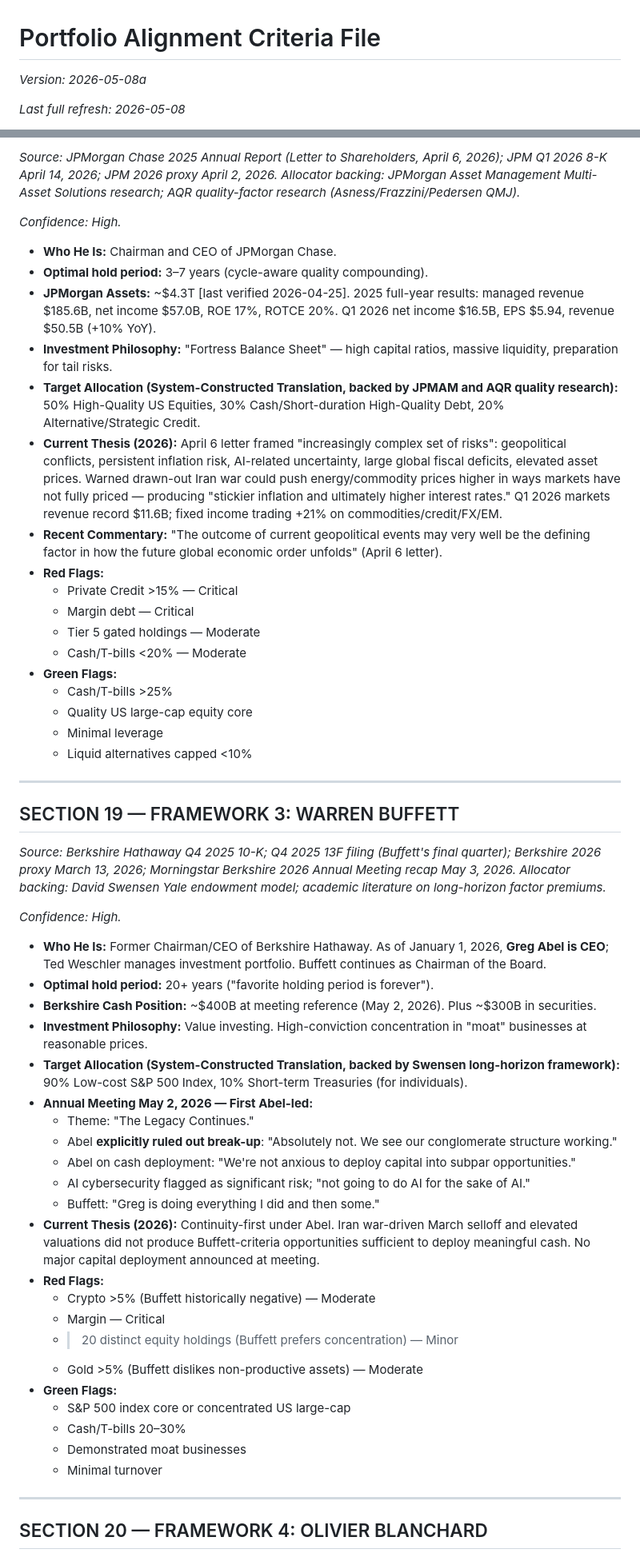
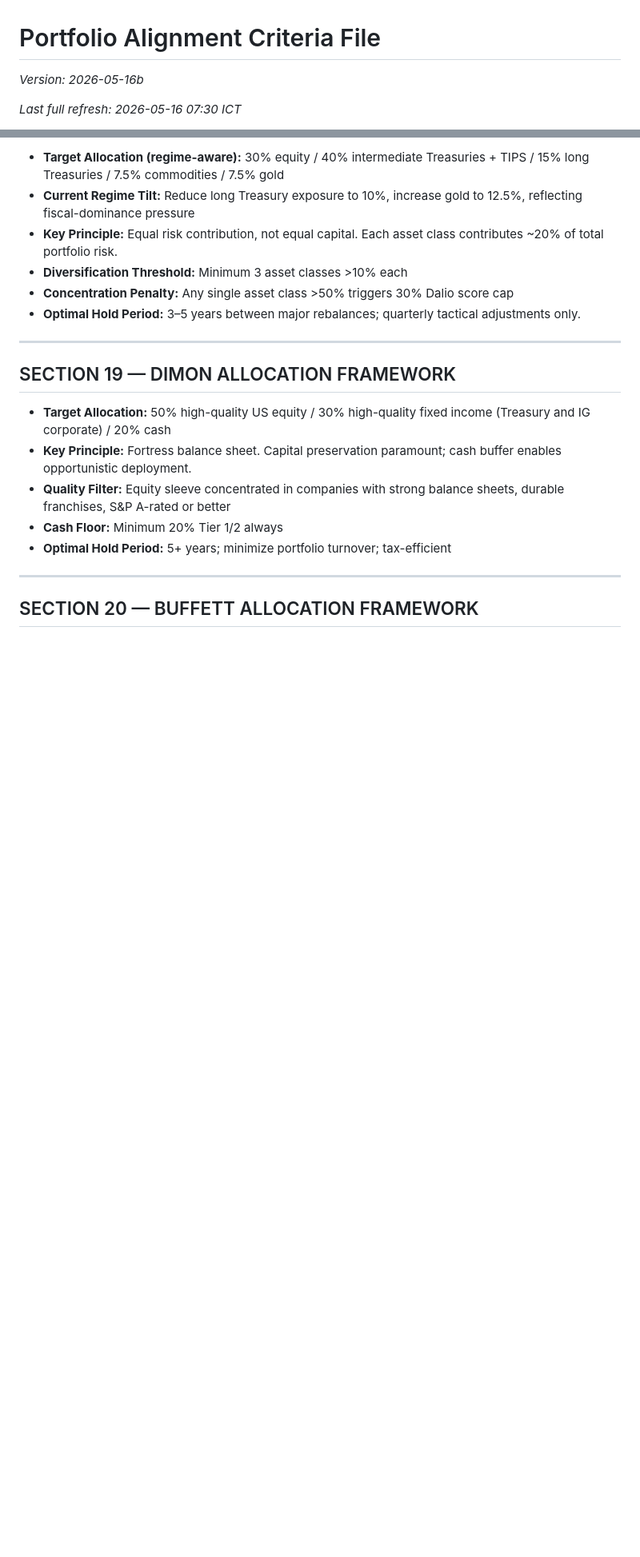
Before and after one commit to markcrobinson1955/invest, a Markdown page: CRITERIA.md, 2 parts joined by grey strips. Shown at 80% size. Drawn GitHub-style; blank space fills up the shorter version.

```diff
--- a/CRITERIA.md
+++ b/CRITERIA.md
@@ -1,6 +1,6 @@
 # Portfolio Alignment Criteria File
 
-*Version: 2026-05-08a*
+*Version: 2026-05-16b*
 
-*Last full refresh: 2026-05-08*
+*Last full refresh: 2026-05-16 07:30 ICT*
 
@@ -396,58 +436,22 @@ System-Defined Editorial Rule: Any position < 2% of total AUM is treated as "Noi
 
-*Source: JPMorgan Chase 2025 Annual Report (Letter to Shareholders, April 6, 2026); JPM Q1 2026 8-K April 14, 2026; JPM 2026 proxy April 2, 2026. Allocator backing: JPMorgan Asset Management Multi-Asset Solutions research; AQR quality-factor research (Asness/Frazzini/Pedersen QMJ).*
-
-*Confidence: High.*
-
-* **Who He Is:** Chairman and CEO of JPMorgan Chase.
-* **Optimal hold period:** 3–7 years (cycle-aware quality compounding).
-* **JPMorgan Assets:** ~$4.3T [last verified 2026-04-25]. 2025 full-year results: managed revenue $185.6B, net income $57.0B, ROE 17%, ROTCE 20%. Q1 2026 net income $16.5B, EPS $5.94, revenue $50.5B (+10% YoY).
-* **Investment Philosophy:** "Fortress Balance Sheet" — high capital ratios, massive liquidity, preparation for tail risks.
-* **Target Allocation (System-Constructed Translation, backed by JPMAM and AQR quality research):** 50% High-Quality US Equities, 30% Cash/Short-duration High-Quality Debt, 20% Alternative/Strategic Credit.
-* **Current Thesis (2026):** April 6 letter framed "increasingly complex set of risks": geopolitical conflicts, persistent inflation risk, AI-related uncertainty, large global fiscal deficits, elevated asset prices. Warned drawn-out Iran war could push energy/commodity prices higher in ways markets have not fully priced — producing "stickier inflation and ultimately higher interest rates." Q1 2026 markets revenue record $11.6B; fixed income trading +21% on commodities/credit/FX/EM.
-* **Recent Commentary:** "The outcome of current geopolitical events may very well be the defining factor in how the future global economic order unfolds" (April 6 letter).
-* **Red Flags:**
-    * Private Credit >15% — Critical
-    * Margin debt — Critical
-    * Tier 5 gated holdings — Moderate
-    * Cash/T-bills <20% — Moderate
-* **Green Flags:**
-    * Cash/T-bills >25%
-    * Quality US large-cap equity core
-    * Minimal leverage
-    * Liquid alternatives capped <10%
+* **Target Allocation (regime-aware):** 30% equity / 40% intermediate Treasuries + TIPS / 15% long Treasuries / 7.5% commodities / 7.5% gold
+* **Current Regime Tilt:** Reduce long Treasury exposure to 10%, increase gold to 12.5%, reflecting fiscal-dominance pressure
+* **Key Principle:** Equal risk contribution, not equal capital. Each asset class contributes ~20% of total portfolio risk.
+* **Diversification Threshold:** Minimum 3 asset classes >10% each
+* **Concentration Penalty:** Any single asset class >50% triggers 30% Dalio score cap
+* **Optimal Hold Period:** 3–5 years between major rebalances; quarterly tactical adjustments only.
 
 ---
 
-## SECTION 19 — FRAMEWORK 3: WARREN BUFFETT
+## SECTION 19 — DIMON ALLOCATION FRAMEWORK
 
-*Source: Berkshire Hathaway Q4 2025 10-K; Q4 2025 13F filing (Buffett's final quarter); Berkshire 2026 proxy March 13, 2026; Morningstar Berkshire 2026 Annual Meeting recap May 3, 2026. Allocator backing: David Swensen Yale endowment model; academic literature on long-horizon factor premiums.*
-
-*Confidence: High.*
-
-* **Who He Is:** Former Chairman/CEO of Berkshire Hathaway. As of January 1, 2026, **Greg Abel is CEO**; Ted Weschler manages investment portfolio. Buffett continues as Chairman of the Board.
-* **Optimal hold period:** 20+ years ("favorite holding period is forever").
-* **Berkshire Cash Position:** ~$400B at meeting reference (May 2, 2026). Plus ~$300B in securities.
-* **Investment Philosophy:** Value investing. High-conviction concentration in "moat" businesses at reasonable prices.
-* **Target Allocation (System-Constructed Translation, backed by Swensen long-horizon framework):** 90% Low-cost S&P 500 Index, 10% Short-term Treasuries (for individuals).
-* **Annual Meeting May 2, 2026 — First Abel-led:**
-    * Theme: "The Legacy Continues."
-    * Abel **explicitly ruled out break-up**: "Absolutely not. We see our conglomerate structure working."
-    * Abel on cash deployment: "We're not anxious to deploy capital into subpar opportunities."
-    * AI cybersecurity flagged as significant risk; "not going to do AI for the sake of AI."
-    * Buffett: "Greg is doing everything I did and then some."
-* **Current Thesis (2026):** Continuity-first under Abel. Iran war-driven March selloff and elevated valuations did not produce Buffett-criteria opportunities sufficient to deploy meaningful cash. No major capital deployment announced at meeting.
-* **Red Flags:**
-    * Crypto >5% (Buffett historically negative) — Moderate
-    * Margin — Critical
-    * >20 distinct equity holdings (Buffett prefers concentration) — Minor
-    * Gold >5% (Buffett dislikes non-productive assets) — Moderate
-* **Green Flags:**
-    * S&P 500 index core or concentrated US large-cap
-    * Cash/T-bills 20–30%
-    * Demonstrated moat businesses
-    * Minimal turnover
+* **Target Allocation:** 50% high-quality US equity / 30% high-quality fixed income (Treasury and IG corporate) / 20% cash
+* **Key Principle:** Fortress balance sheet. Capital preservation paramount; cash buffer enables opportunistic deployment.
+* **Quality Filter:** Equity sleeve concentrated in companies with strong balance sheets, durable franchises, S&P A-rated or better
+* **Cash Floor:** Minimum 20% Tier 1/2 always
+* **Optimal Hold Period:** 5+ years; minimize portfolio turnover; tax-efficient
 
 ---
 
-## SECTION 20 — FRAMEWORK 4: OLIVIER BLANCHARD
+## SECTION 20 — BUFFETT ALLOCATION FRAMEWORK
 
```
Also changed, not shown: other parts of CRITERIA.md (+225 -289 lines).
